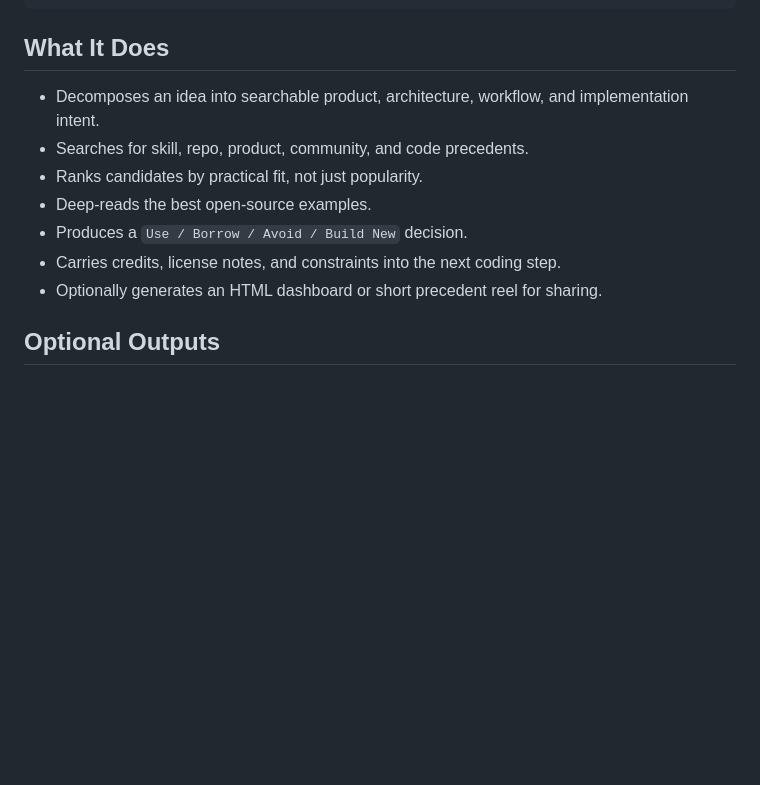
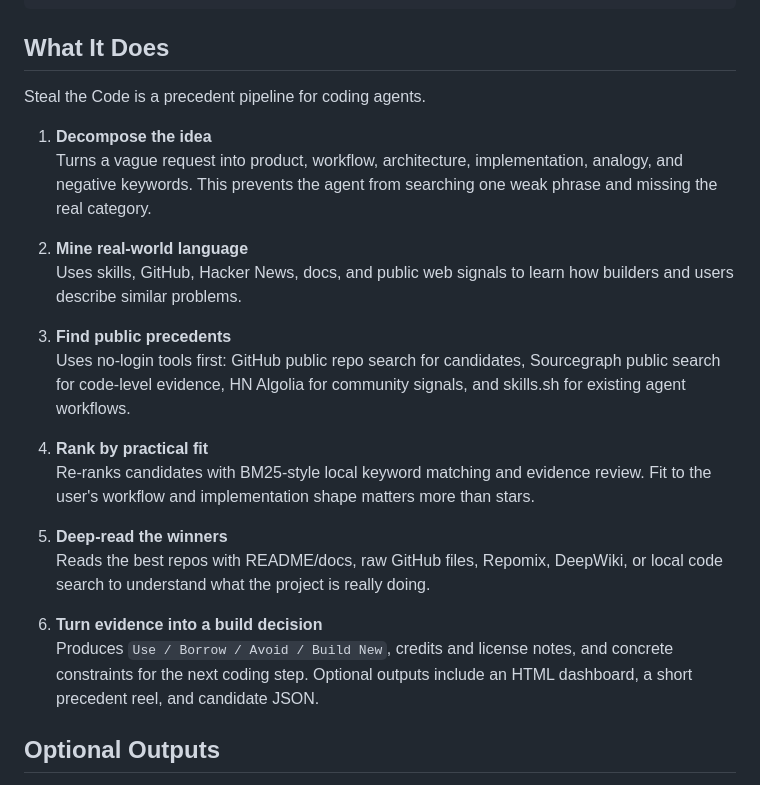
Before and after one commit to lumpinif/steal-the-code, a Markdown page: README.md, the part around the change. GitHub-like rendering; blank space fills up the shorter version.

Commit message:
Clarify the Steal the Code pipeline

```diff
--- a/README.md
+++ b/README.md
@@ -53,14 +53,35 @@ npx skills use lumpinif/steal-the-code@steal-the-code
 
 ## What It Does
 
-- Decomposes an idea into searchable product, architecture, workflow, and
-  implementation intent.
-- Searches for skill, repo, product, community, and code precedents.
-- Ranks candidates by practical fit, not just popularity.
-- Deep-reads the best open-source examples.
-- Produces a `Use / Borrow / Avoid / Build New` decision.
-- Carries credits, license notes, and constraints into the next coding step.
-- Optionally generates an HTML dashboard or short precedent reel for sharing.
+Steal the Code is a precedent pipeline for coding agents.
+
+1. **Decompose the idea**
+   Turns a vague request into product, workflow, architecture, implementation,
+   analogy, and negative keywords. This prevents the agent from searching one
+   weak phrase and missing the real category.
+
+2. **Mine real-world language**
+   Uses skills, GitHub, Hacker News, docs, and public web signals to learn how
+   builders and users describe similar problems.
+
+3. **Find public precedents**
+   Uses no-login tools first: GitHub public repo search for candidates,
+   Sourcegraph public search for code-level evidence, HN Algolia for community
+   signals, and skills.sh for existing agent workflows.
+
+4. **Rank by practical fit**
+   Re-ranks candidates with BM25-style local keyword matching and evidence
+   review. Fit to the user's workflow and implementation shape matters more
+   than stars.
+
+5. **Deep-read the winners**
+   Reads the best repos with README/docs, raw GitHub files, Repomix, DeepWiki,
+   or local code search to understand what the project is really doing.
+
+6. **Turn evidence into a build decision**
+   Produces `Use / Borrow / Avoid / Build New`, credits and license notes, and
+   concrete constraints for the next coding step. Optional outputs include an
+   HTML dashboard, a short precedent reel, and candidate JSON.
 
 ## Optional Outputs
 
```
